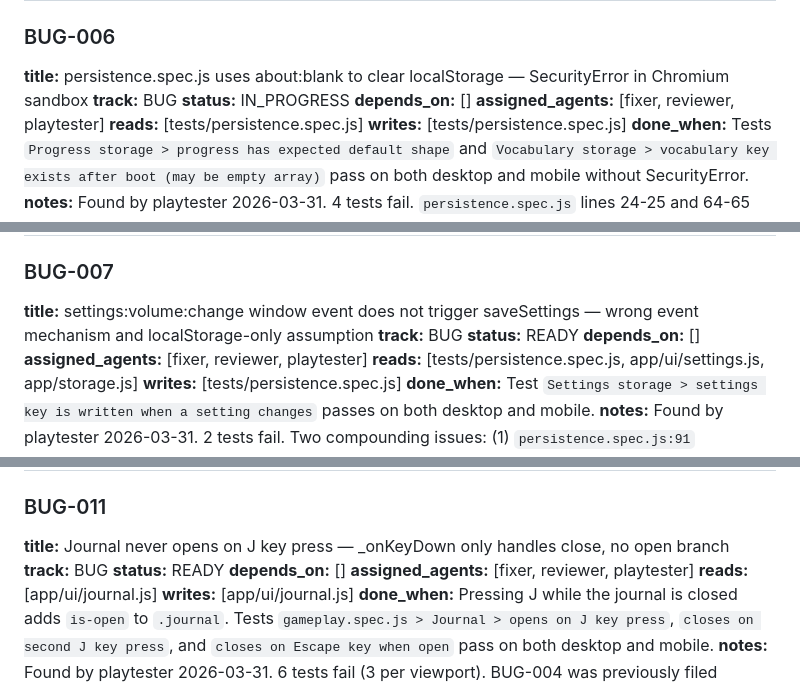
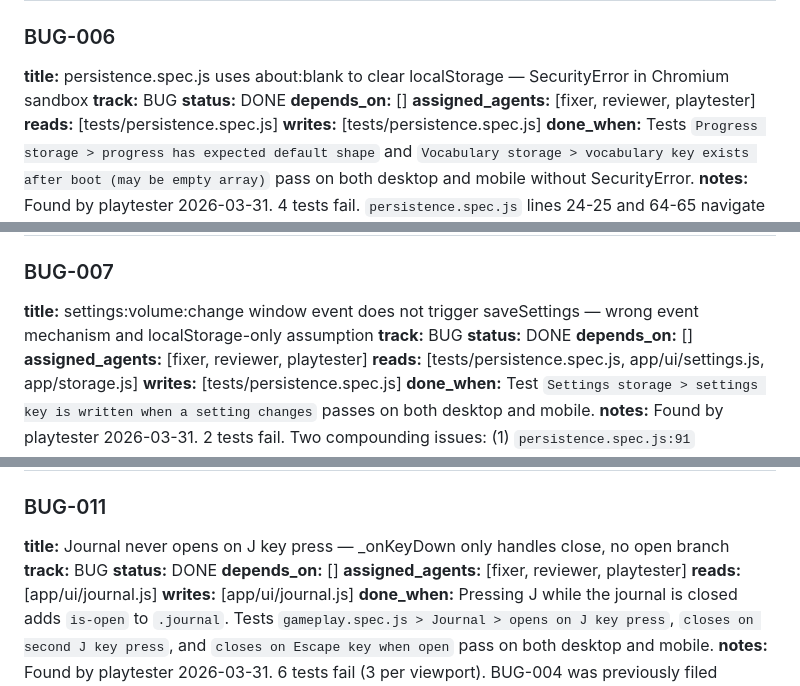
Before and after one commit to OrfanH/ya_ne_panimayu, a Markdown page: IMPROVEMENTS.md, 3 parts joined by grey strips. GitHub-like rendering.

Commit message:
chore(improvements): log BUG-009 completion

```diff
--- a/IMPROVEMENTS.md
+++ b/IMPROVEMENTS.md
@@ -288,7 +288,7 @@ BUG-009 — First-visit scripted dialogue race condition (P1)
 ### BUG-006
 **title:** persistence.spec.js uses about:blank to clear localStorage — SecurityError in Chromium sandbox
 **track:** BUG
-**status:** IN_PROGRESS
+**status:** DONE
 **depends_on:** []
 **assigned_agents:** [fixer, reviewer, playtester]
 **reads:** [tests/persistence.spec.js]
@@ -301,7 +301,7 @@ BUG-009 — First-visit scripted dialogue race condition (P1)
 ### BUG-007
 **title:** settings:volume:change window event does not trigger saveSettings — wrong event mechanism and localStorage-only assumption
 **track:** BUG
-**status:** READY
+**status:** DONE
 **depends_on:** []
 **assigned_agents:** [fixer, reviewer, playtester]
 **reads:** [tests/persistence.spec.js, app/ui/settings.js, app/storage.js]
@@ -314,7 +314,7 @@ BUG-009 — First-visit scripted dialogue race condition (P1)
 ### BUG-011
 **title:** Journal never opens on J key press — _onKeyDown only handles close, no open branch
 **track:** BUG
-**status:** READY
+**status:** DONE
 **depends_on:** []
 **assigned_agents:** [fixer, reviewer, playtester]
 **reads:** [app/ui/journal.js]
```
Also changed, not shown: other parts of IMPROVEMENTS.md (+11 -10 lines).
